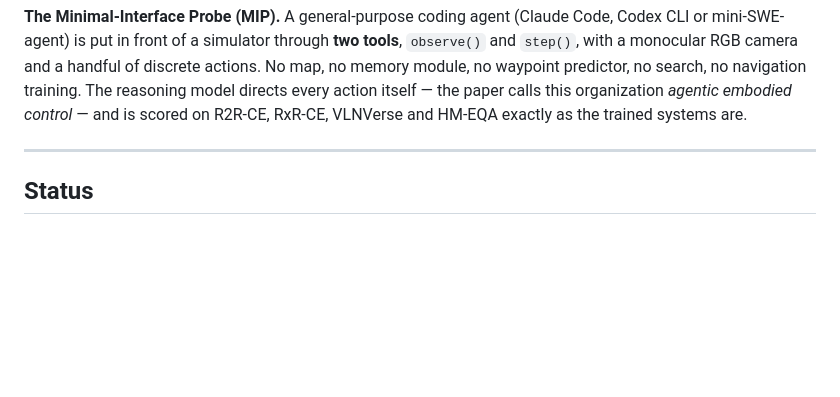
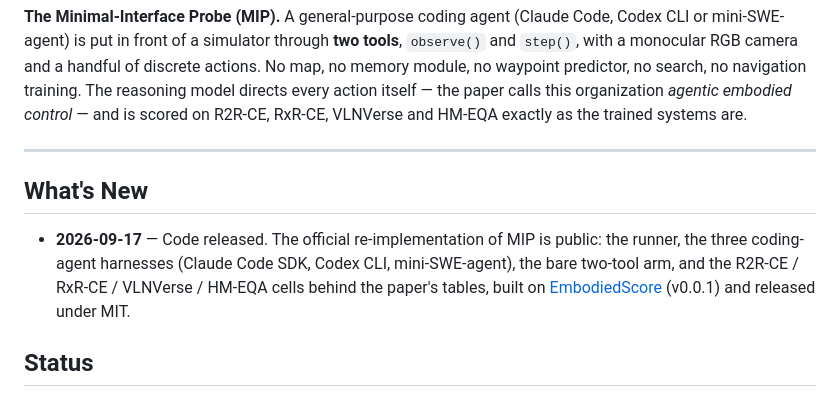
Before and after one commit to jianzhou0420/MIP, a Markdown page: README.md, the part around the change. GitHub-like rendering; blank space fills up the shorter version.

Commit message:
docs(readme): What's New — code released 2026-09-17
Co-Authored-By: Claude Fable 5.1 <noreply@anthropic.com>

```diff
--- a/README.md
+++ b/README.md
@@ -38,6 +38,15 @@ itself — the paper calls this organization *agentic embodied control* — and
 RxR-CE, VLNVerse and HM-EQA exactly as the trained systems are.
 
 ---
+
+## What's New
+
+- **2026-09-17** — Code released. The official re-implementation of MIP is public:
+  the runner, the three coding-agent harnesses (Claude Code SDK, Codex CLI,
+  mini-SWE-agent), the bare two-tool arm, and the R2R-CE / RxR-CE / VLNVerse /
+  HM-EQA cells behind the paper's tables, built on
+  [EmbodiedScore](https://github.com/jianzhou0420/EmbodiedScore-envs) (v0.0.1)
+  and released under MIT.
 
 ## Status
 
```
